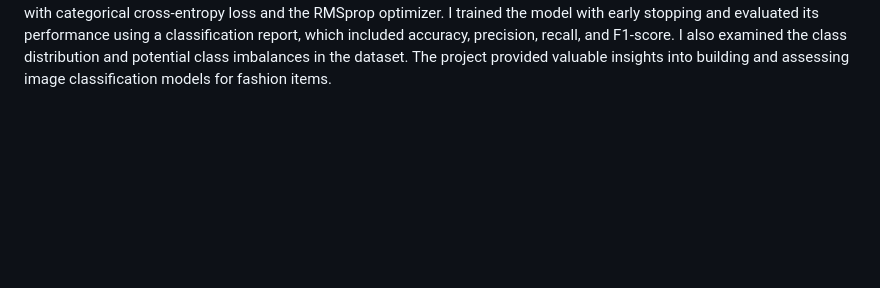
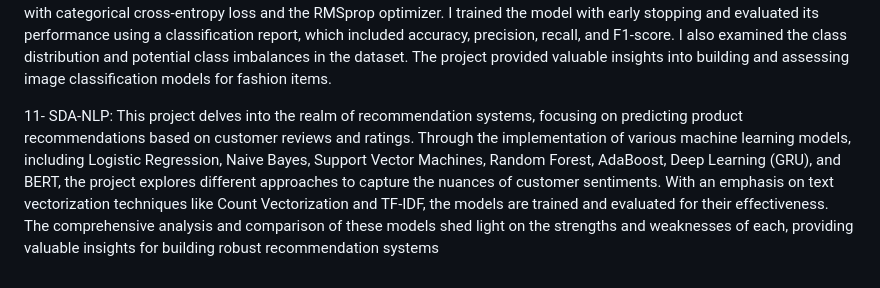
Before and after one commit to Yosefe97sh/MyProjects, a Markdown page: README.md, the part around the change. GitHub-like rendering; blank space fills up the shorter version.

```diff
--- a/README.md
+++ b/README.md
@@ -21,3 +21,5 @@ these are some of the projects that I worked on during my university time.
 9- SDA-DeepLearningProject: This project aimed to create a predictive model for customer churn in a banking institution. It started with data preprocessing, handling missing values, and encoding variables. Several machine learning models were trained, with a focus on optimizing recall through the Optuna library. Early stopping was implemented to prevent overfitting, and the best model was saved for deployment. The model was tested on new data for predicting customer churn. This project provides a comprehensive solution for the bank to identify and reduce customer churn, ensuring long-term business stability.
 
 10- SDA-ImageClassificationWithCNN: In this project, I built a Convolutional Neural Network (CNN) for image classification using the Fashion MNIST dataset. The dataset comprises 28x28 grayscale images of clothing items categorized into ten different classes. I loaded and preprocessed the data, including normalizing the pixel values and converting labels to one-hot encoding. I constructed a CNN model with various layers, including convolutional, pooling, and dense layers, and compiled it with categorical cross-entropy loss and the RMSprop optimizer. I trained the model with early stopping and evaluated its performance using a classification report, which included accuracy, precision, recall, and F1-score. I also examined the class distribution and potential class imbalances in the dataset. The project provided valuable insights into building and assessing image classification models for fashion items.
+
+11- SDA-NLP: This project delves into the realm of recommendation systems, focusing on predicting product recommendations based on customer reviews and ratings. Through the implementation of various machine learning models, including Logistic Regression, Naive Bayes, Support Vector Machines, Random Forest, AdaBoost, Deep Learning (GRU), and BERT, the project explores different approaches to capture the nuances of customer sentiments. With an emphasis on text vectorization techniques like Count Vectorization and TF-IDF, the models are trained and evaluated for their effectiveness. The comprehensive analysis and comparison of these models shed light on the strengths and weaknesses of each, providing valuable insights for building robust recommendation systems
```
